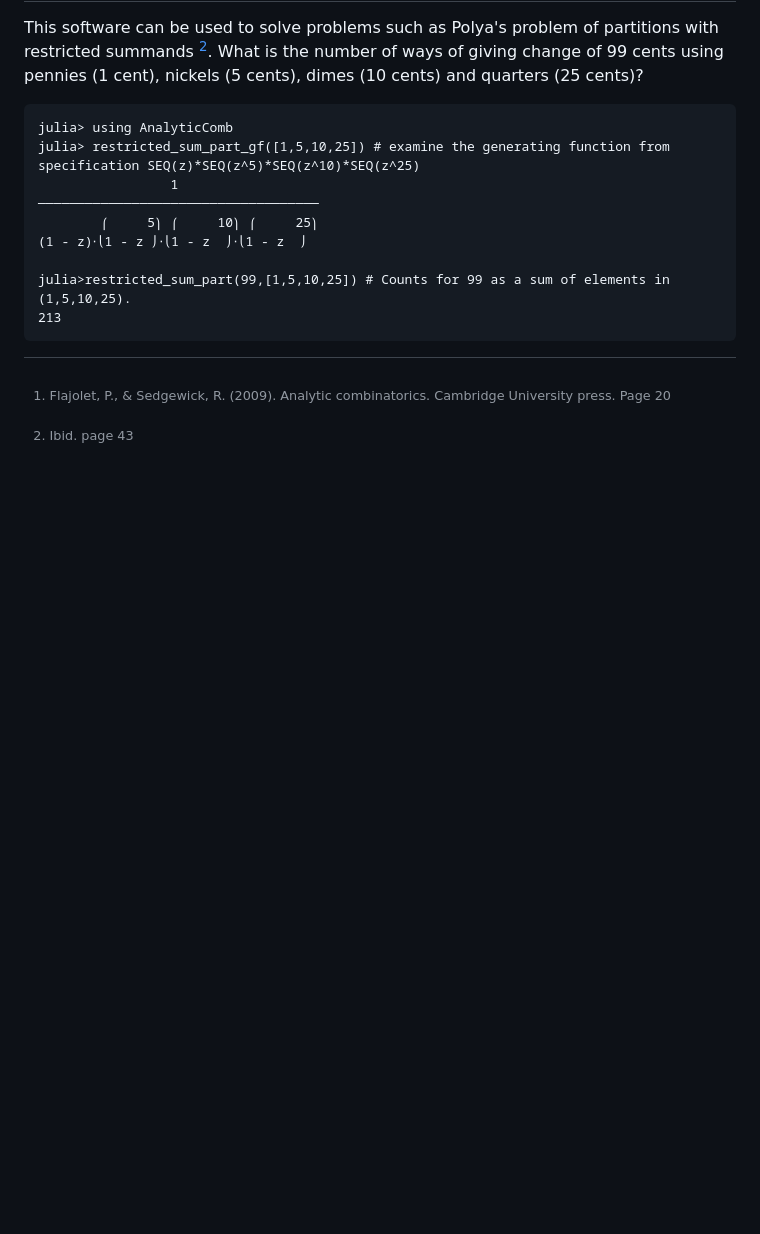
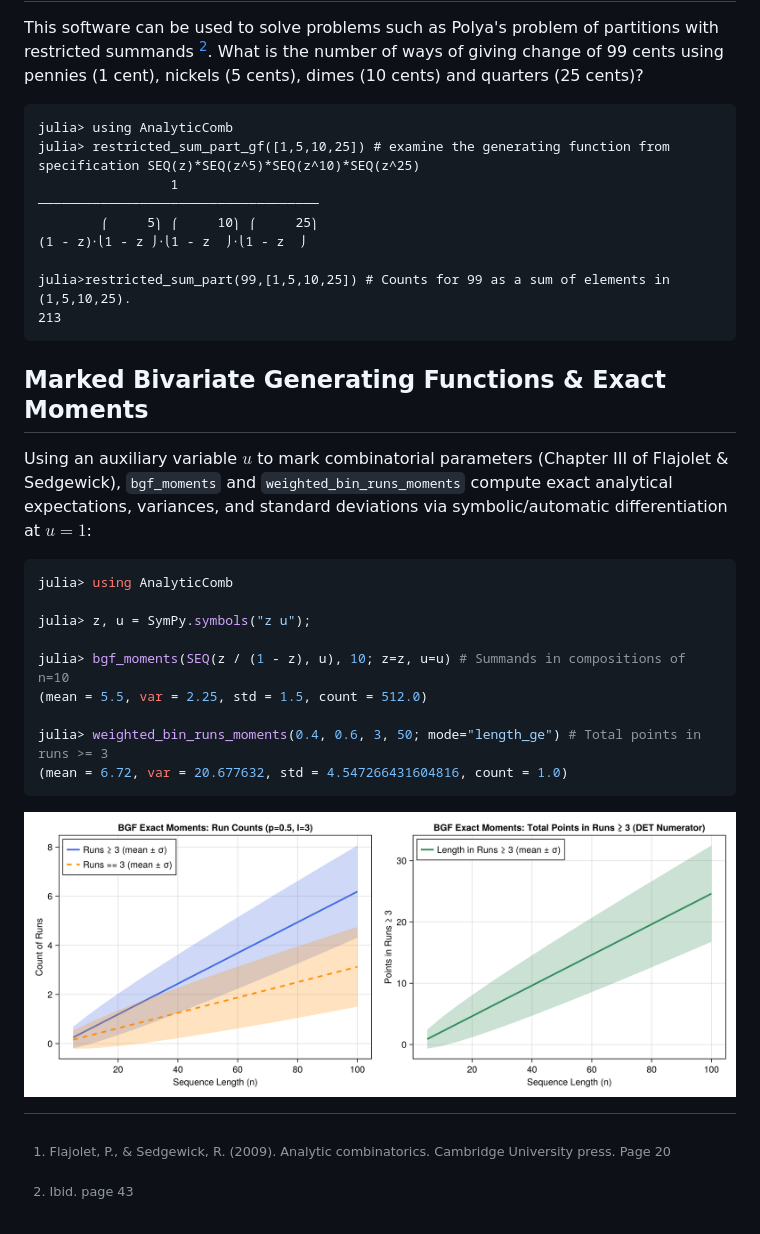
Before and after one commit to fargolo/AnalyticComb.jl, a Markdown page: README.md, the part around the change. Drawn GitHub-style; pictures changed too: docs/src/assets/bgf_moments_runs.png (added); blank space fills up the shorter version.

Commit message:
Add marked operators, bgf_moments, and weighted_bin_runs_bgf/moments

````diff
--- a/README.md
+++ b/README.md
@@ -52,5 +52,23 @@ julia>restricted_sum_part(99,[1,5,10,25]) # Counts for 99 as a sum of elements i
 213
 ```
 
+## Marked Bivariate Generating Functions & Exact Moments
+
+Using an auxiliary variable $u$ to mark combinatorial parameters (Chapter III of Flajolet & Sedgewick), `bgf_moments` and `weighted_bin_runs_moments` compute exact analytical expectations, variances, and standard deviations via symbolic/automatic differentiation at $u = 1$:
+
+```julia
+julia> using AnalyticComb
+
+julia> z, u = SymPy.symbols("z u");
+
+julia> bgf_moments(SEQ(z / (1 - z), u), 10; z=z, u=u) # Summands in compositions of n=10
+(mean = 5.5, var = 2.25, std = 1.5, count = 512.0)
+
+julia> weighted_bin_runs_moments(0.4, 0.6, 3, 50; mode="length_ge") # Total points in runs >= 3
+(mean = 6.72, var = 20.677632, std = 4.547266431604816, count = 1.0)
+```
+
+![BGF Exact Moments for Binary Runs](docs/src/assets/bgf_moments_runs.png)
+
 [^1]: Flajolet, P., & Sedgewick, R. (2009). Analytic combinatorics. Cambridge University press. Page 20
 [^2]: Ibid. page 43
````
Also changed, not shown: docs/src/examples.md (+50 -0 lines), 4 other files.
